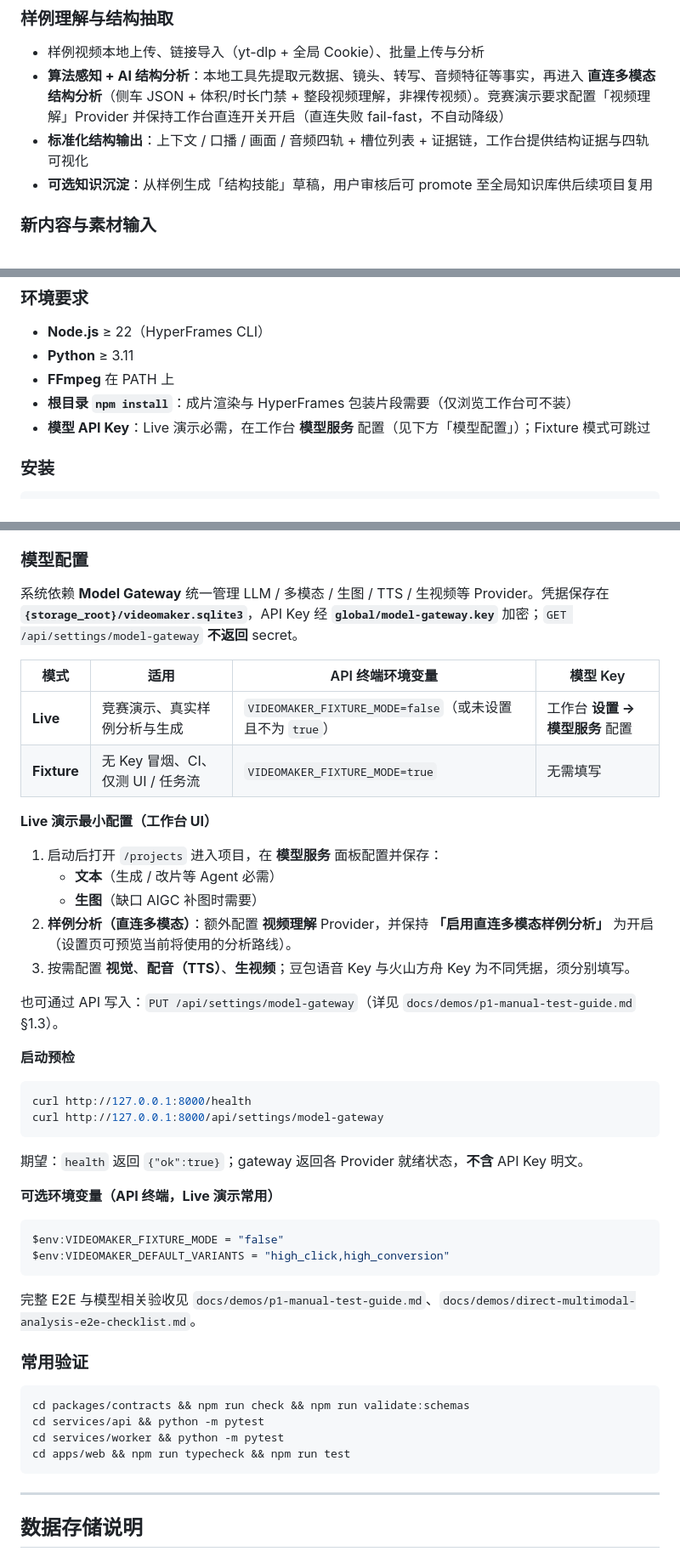
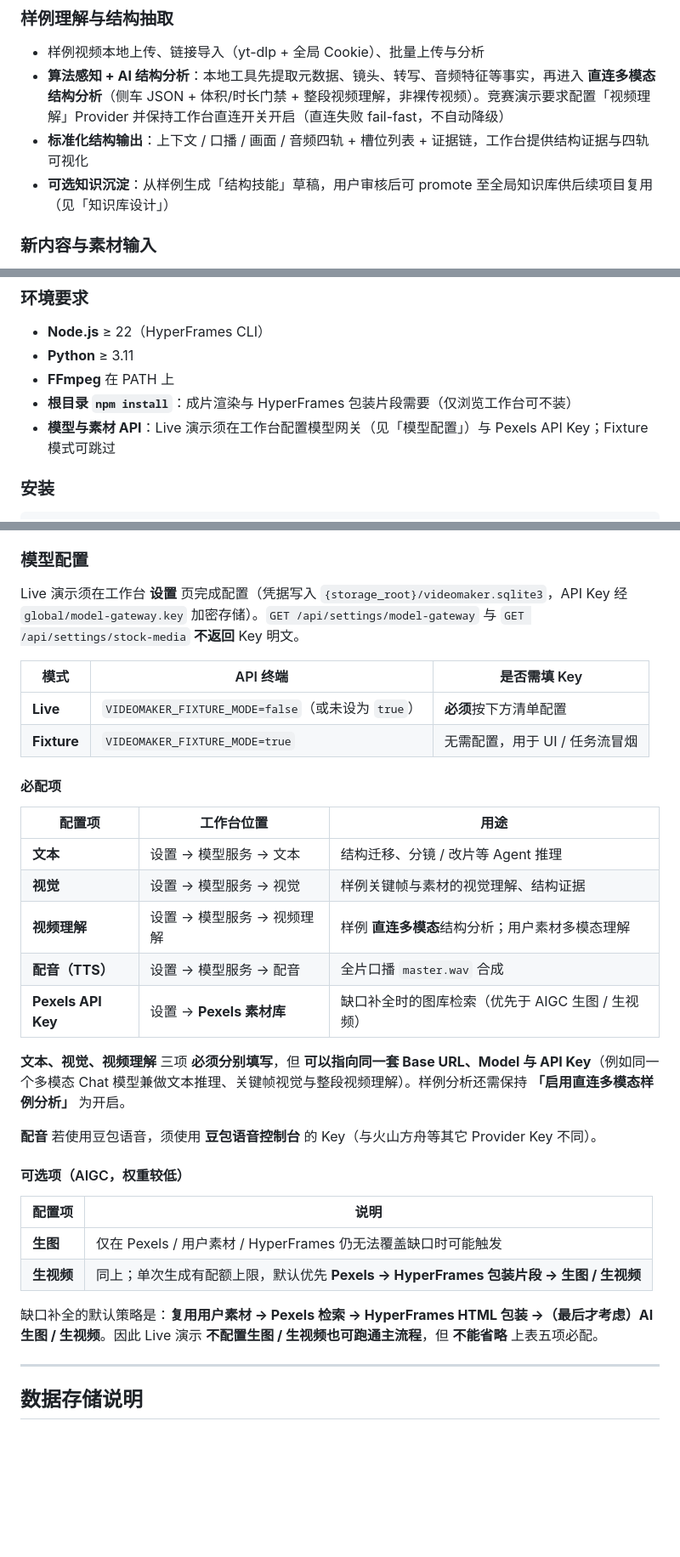
Before and after one commit to LDJ-creat/VideoMaker, a Markdown page: README.md, 3 parts joined by grey strips. Shown at 85% size. Drawn GitHub-style; blank space fills up the shorter version.

````diff
--- a/README.md
+++ b/README.md
@@ -120,7 +118,7 @@
 - 样例视频本地上传、链接导入（yt-dlp + 全局 Cookie）、批量上传与分析
 - **算法感知 + AI 结构分析**：本地工具先提取元数据、镜头、转写、音频特征等事实，再进入 **直连多模态结构分析**（侧车 JSON + 体积/时长门禁 + 整段视频理解，非裸传视频）。竞赛演示要求配置「视频理解」Provider 并保持工作台直连开关开启（直连失败 fail-fast，不自动降级）
 - **标准化结构输出**：上下文 / 口播 / 画面 / 音频四轨 + 槽位列表 + 证据链，工作台提供结构证据与四轨可视化
-- **可选知识沉淀**：从样例生成「结构技能」草稿，用户审核后可 promote 至全局知识库供后续项目复用
+- **可选知识沉淀**：从样例生成「结构技能」草稿，用户审核后可 promote 至全局知识库供后续项目复用（见「知识库设计」）
 
 ### 新内容与素材输入
 
@@ -434,7 +515,7 @@ Worker 按注册表调度画面类补全（素材复用、图库检索、HyperFr
 - **Python** ≥ 3.11
 - **FFmpeg** 在 PATH 上
 - **根目录 `npm install`**：成片渲染与 HyperFrames 包装片段需要（仅浏览工作台可不装）
-- **模型 API Key**：Live 演示必需，在工作台 **模型服务** 配置（见下方「模型配置」）；Fixture 模式可跳过
+- **模型与素材 API**：Live 演示须在工作台配置模型网关（见「模型配置」）与 Pexels API Key；Fixture 模式可跳过
 
 ### 安装
 
@@ -484,49 +565,43 @@ Web 通过 BFF 代理访问 API，服务端环境变量 `VIDEOMAKER_API_URL` 默
 
 ### 模型配置
 
-系统依赖 **Model Gateway** 统一管理 LLM / 多模态 / 生图 / TTS / 生视频等 Provider。凭据保存在 **`{storage_root}/videomaker.sqlite3`**，API Key 经 **`global/model-gateway.key`** 加密；`GET /api/settings/model-gateway` **不返回** secret。
+Live 演示须在工作台 **设置** 页完成配置（凭据写入 `{storage_root}/videomaker.sqlite3`，API Key 经 `global/model-gateway.key` 加密存储）。`GET /api/settings/model-gateway` 与 `GET /api/settings/stock-media` **不返回** Key 明文。
 
-| 模式 | 适用 | API 终端环境变量 | 模型 Key |
-| --- | --- | --- | --- |
-| **Live** | 竞赛演示、真实样例分析与生成 | `VIDEOMAKER_FIXTURE_MODE=false`（或未设置且不为 `true`） | 工作台 **设置 → 模型服务** 配置 |
-| **Fixture** | 无 Key 冒烟、CI、仅测 UI / 任务流 | `VIDEOMAKER_FIXTURE_MODE=true` | 无需填写 |
 
-**Live 演示最小配置（工作台 UI）**
+| 模式          | API 终端                                       | 是否需填 Key           |
+| ----------- | -------------------------------------------- | ------------------ |
+| **Live**    | `VIDEOMAKER_FIXTURE_MODE=false`（或未设为 `true`） | **必须**按下方清单配置      |
+| **Fixture** | `VIDEOMAKER_FIXTURE_MODE=true`               | 无需配置，用于 UI / 任务流冒烟 |
 
-1. 启动后打开 `/projects` 进入项目，在 **模型服务** 面板配置并保存：
-   - **文本**（生成 / 改片等 Agent 必需）
-   - **生图**（缺口 AIGC 补图时需要）
-2. **样例分析（直连多模态）**：额外配置 **视频理解** Provider，并保持 **「启用直连多模态样例分析」** 为开启（设置页可预览当前将使用的分析路线）。
-3. 按需配置 **视觉**、**配音（TTS）**、**生视频**；豆包语音 Key 与火山方舟 Key 为不同凭据，须分别填写。
 
-也可通过 API 写入：`PUT /api/settings/model-gateway`（详见 `docs/demos/p1-manual-test-guide.md` §1.3）。
+#### 必配项
 
-**启动预检**
 
-```powershell
-curl http://127.0.0.1:8000/health
-curl http://127.0.0.1:8000/api/settings/model-gateway
-```
+| 配置项                | 工作台位置               | 用途                            |
+| ------------------ | ------------------- | ----------------------------- |
+| **文本**             | 设置 → 模型服务 → 文本      | 结构迁移、分镜 / 改片等 Agent 推理        |
+| **视觉**             | 设置 → 模型服务 → 视觉      | 样例关键帧与素材的视觉理解、结构证据            |
+| **视频理解**           | 设置 → 模型服务 → 视频理解    | 样例 **直连多模态**结构分析；用户素材多模态理解    |
+| **配音（TTS）**        | 设置 → 模型服务 → 配音      | 全片口播 `master.wav` 合成          |
+| **Pexels API Key** | 设置 → **Pexels 素材库** | 缺口补全时的图库检索（优先于 AIGC 生图 / 生视频） |
 
-期望：`health` 返回 `{"ok":true}`；gateway 返回各 Provider 就绪状态，**不含** API Key 明文。
 
-**可选环境变量（API 终端，Live 演示常用）**
+**文本、视觉、视频理解** 三项 **必须分别填写**，但 **可以指向同一套 Base URL、Model 与 API Key**（例如同一个多模态 Chat 模型兼做文本推理、关键帧视觉与整段视频理解）。样例分析还需保持 **「启用直连多模态样例分析」** 为开启。
 
-```powershell
-$env:VIDEOMAKER_FIXTURE_MODE = "false"
-$env:VIDEOMAKER_DEFAULT_VARIANTS = "high_click,high_conversion"
-```
+**配音** 若使用豆包语音，须使用 **豆包语音控制台** 的 Key（与火山方舟等其它 Provider Key 不同）。
 
-完整 E2E 与模型相关验收见 `docs/demos/p1-manual-test-guide.md`、`docs/demos/direct-multimodal-analysis-e2e-checklist.md`。
+#### 可选项（AIGC，权重较低）
 
-### 常用验证
 
-```powershell
-cd packages/contracts && npm run check && npm run validate:schemas
-cd services/api && python -m pytest
-cd services/worker && python -m pytest
-cd apps/web && npm run typecheck && npm run test
-```
+| 配置项     | 说明                                                         |
+| ------- | ---------------------------------------------------------- |
+| **生图**  | 仅在 Pexels / 用户素材 / HyperFrames 仍无法覆盖缺口时可能触发                |
+| **生视频** | 同上；单次生成有配额上限，默认优先 **Pexels → HyperFrames 包装片段 → 生图 / 生视频** |
+
+
+缺口补全的默认策略是：**复用用户素材 → Pexels 检索 → HyperFrames HTML 包装 →（最后才考虑）AI 生图 / 生视频**。因此 Live 演示 **不配置生图 / 生视频也可跑通主流程**，但 **不能省略** 上表五项必配。
+
+
 
 ---
 
````
Also changed, not shown: other parts of README.md (+84 -3 lines).
